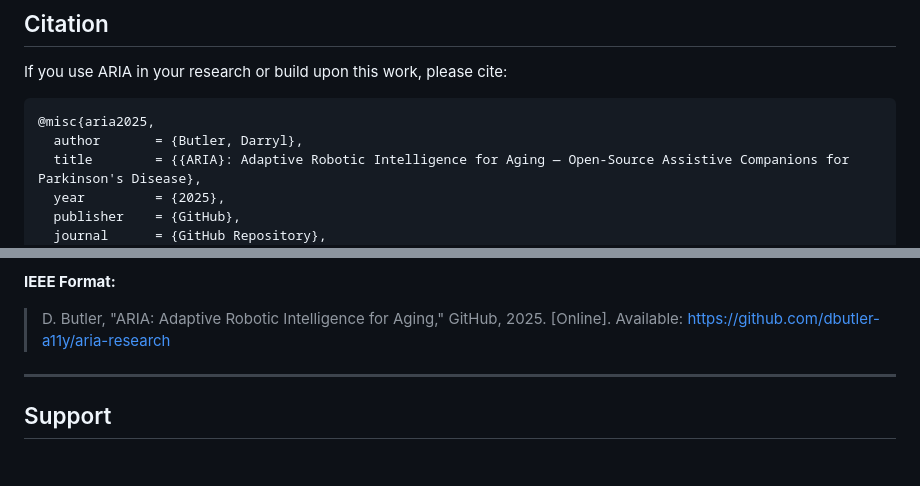
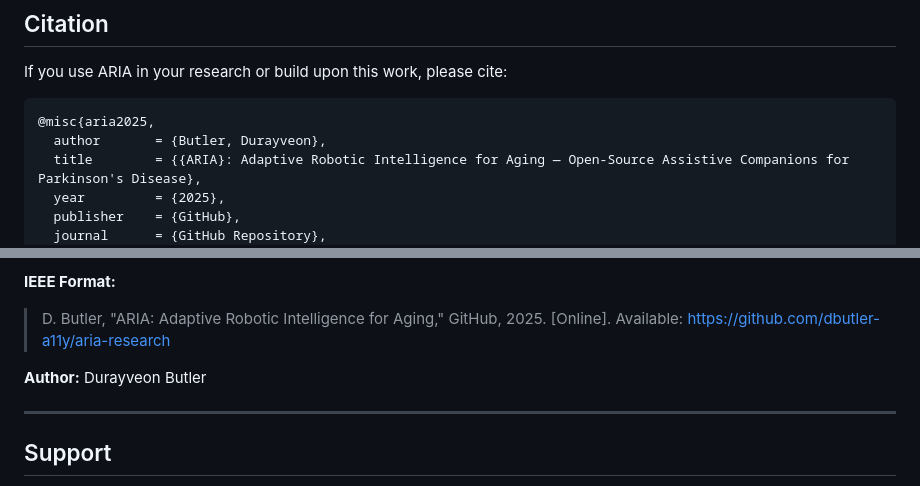
Before and after one commit to dbutler-a11y/aria-research, a Markdown page: README.md, 2 parts joined by grey strips. GitHub-like rendering; blank space fills up the shorter version.

Commit message:
Update author name to Durayveon Butler in citations
Co-Authored-By: Claude Opus 4.5 <noreply@anthropic.com>

````diff
--- a/README.md
+++ b/README.md
@@ -248,7 +248,7 @@ If you use ARIA in your research or build upon this work, please cite:
 
 ```bibtex
 @misc{aria2025,
-  author       = {Butler, Darryl},
+  author       = {Butler, Durayveon},
   title        = {{ARIA}: Adaptive Robotic Intelligence for Aging — Open-Source Assistive Companions for Parkinson's Disease},
   year         = {2025},
   publisher    = {GitHub},
@@ -263,6 +263,8 @@ If you use ARIA in your research or build upon this work, please cite:
 
 **IEEE Format:**
 > D. Butler, "ARIA: Adaptive Robotic Intelligence for Aging," GitHub, 2025. [Online]. Available: https://github.com/dbutler-a11y/aria-research
+
+**Author:** Durayveon Butler
 
 ---
 
````
